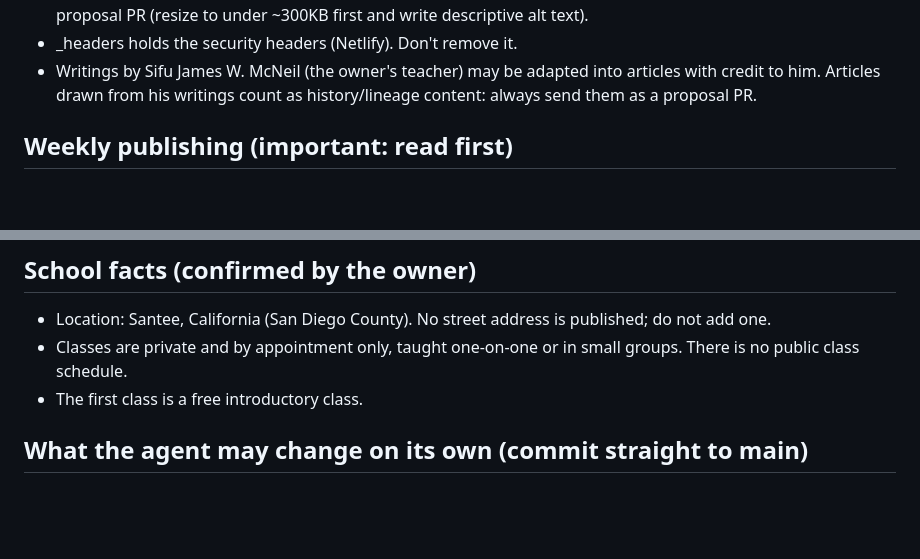
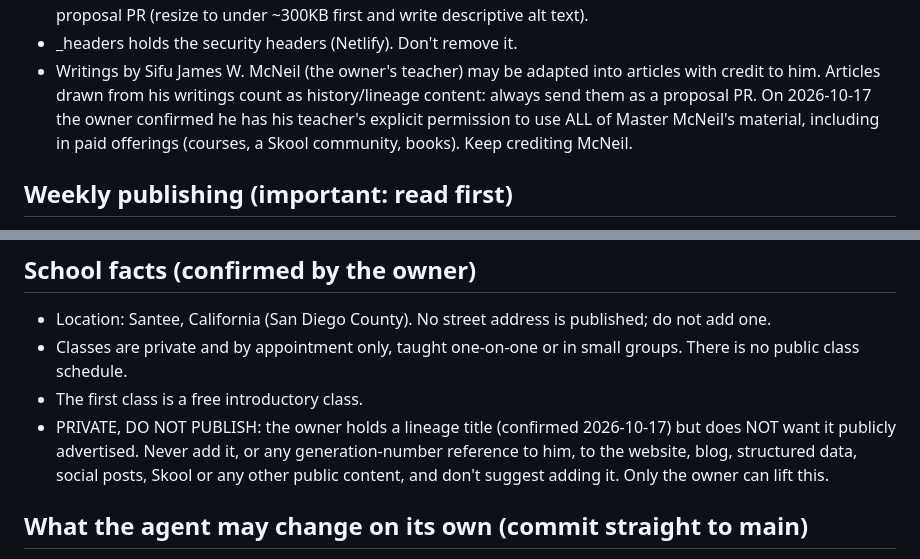
Before and after one commit to siful9h2/l9h, a Markdown page: CLAUDE.md, 2 parts joined by grey strips. GitHub-like rendering; blank space fills up the shorter version.

Commit message:
Rules: owner has permission to use all McNeil material; a private owner fact stays unpublished
Co-Authored-By: Claude Opus 5.5 <noreply@anthropic.com>
Claude-Session: https://claude.ai/code/session_01TbRL4KZtisMzPJastj4f9S

```diff
--- a/CLAUDE.md
+++ b/CLAUDE.md
@@ -30,6 +30,8 @@ Pushing to `main` publishes the live site automatically. There is no build step.
 - _headers holds the security headers (Netlify). Don't remove it.
 - Writings by Sifu James W. McNeil (the owner's teacher) may be adapted into articles with credit to him.
   Articles drawn from his writings count as history/lineage content: always send them as a proposal PR.
+  On 2026-10-17 the owner confirmed he has his teacher's explicit permission to use ALL of Master McNeil's
+  material, including in paid offerings (courses, a Skool community, books). Keep crediting McNeil.
 
 ## Weekly publishing (important: read first)
 - The site is on Netlify's Free plan: 300 credits a month, 15 per production deploy, plus credits for
@@ -96,6 +98,9 @@ Pushing to `main` publishes the live site automatically. There is no build step.
 - Location: Santee, California (San Diego County). No street address is published; do not add one.
 - Classes are private and by appointment only, taught one-on-one or in small groups. There is no public class schedule.
 - The first class is a free introductory class.
+- PRIVATE, DO NOT PUBLISH: the owner holds a lineage title (confirmed 2026-10-17) but does NOT want it publicly
+  advertised. Never add it, or any generation-number reference to him, to the website, blog, structured data,
+  social posts, Skool or any other public content, and don't suggest adding it. Only the owner can lift this.
 
 ## What the agent may change on its own (commit straight to main)
 Text and SEO only (except history and lineage, see below): copy edits, new or expanded written content, new blog/article pages
```
